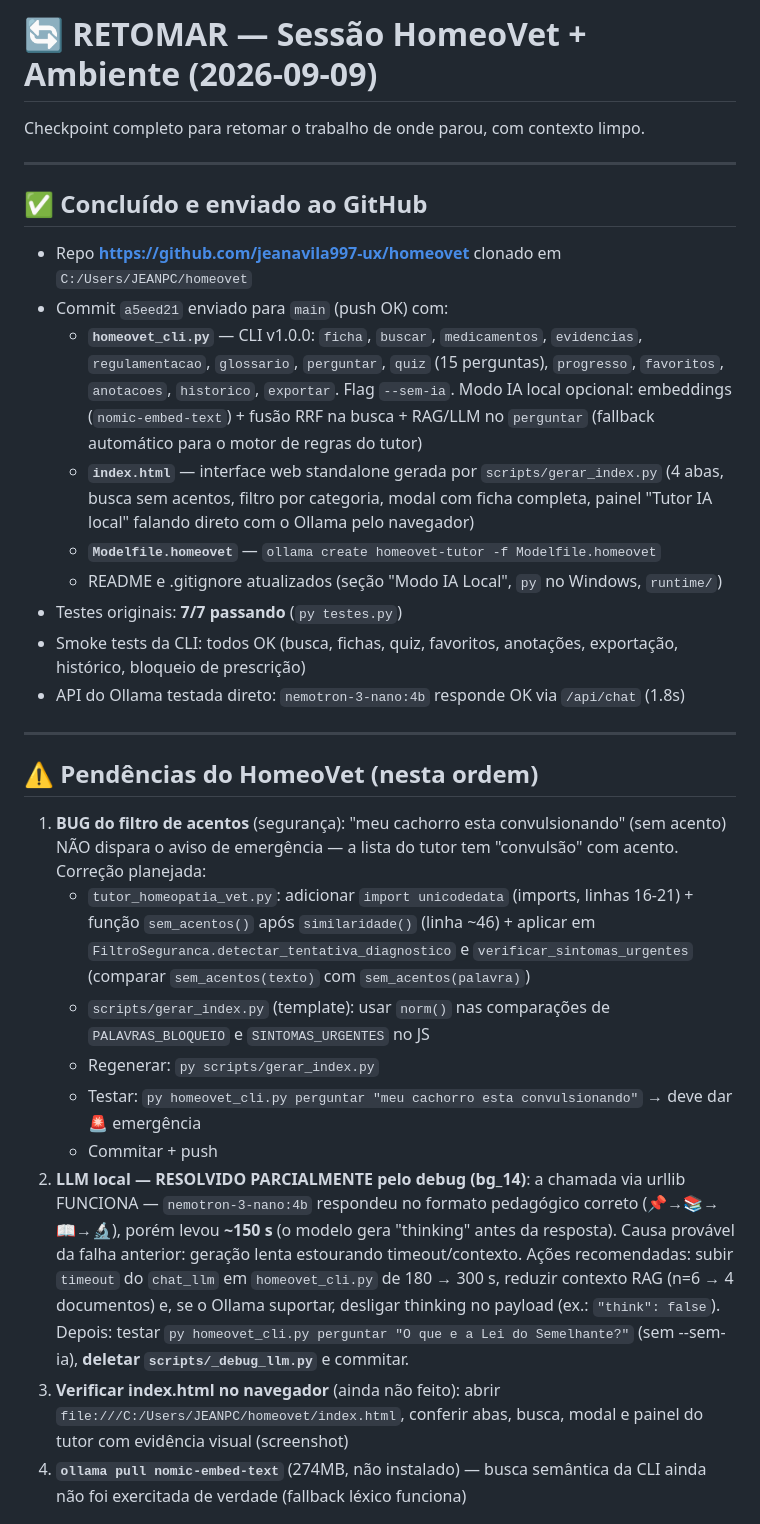
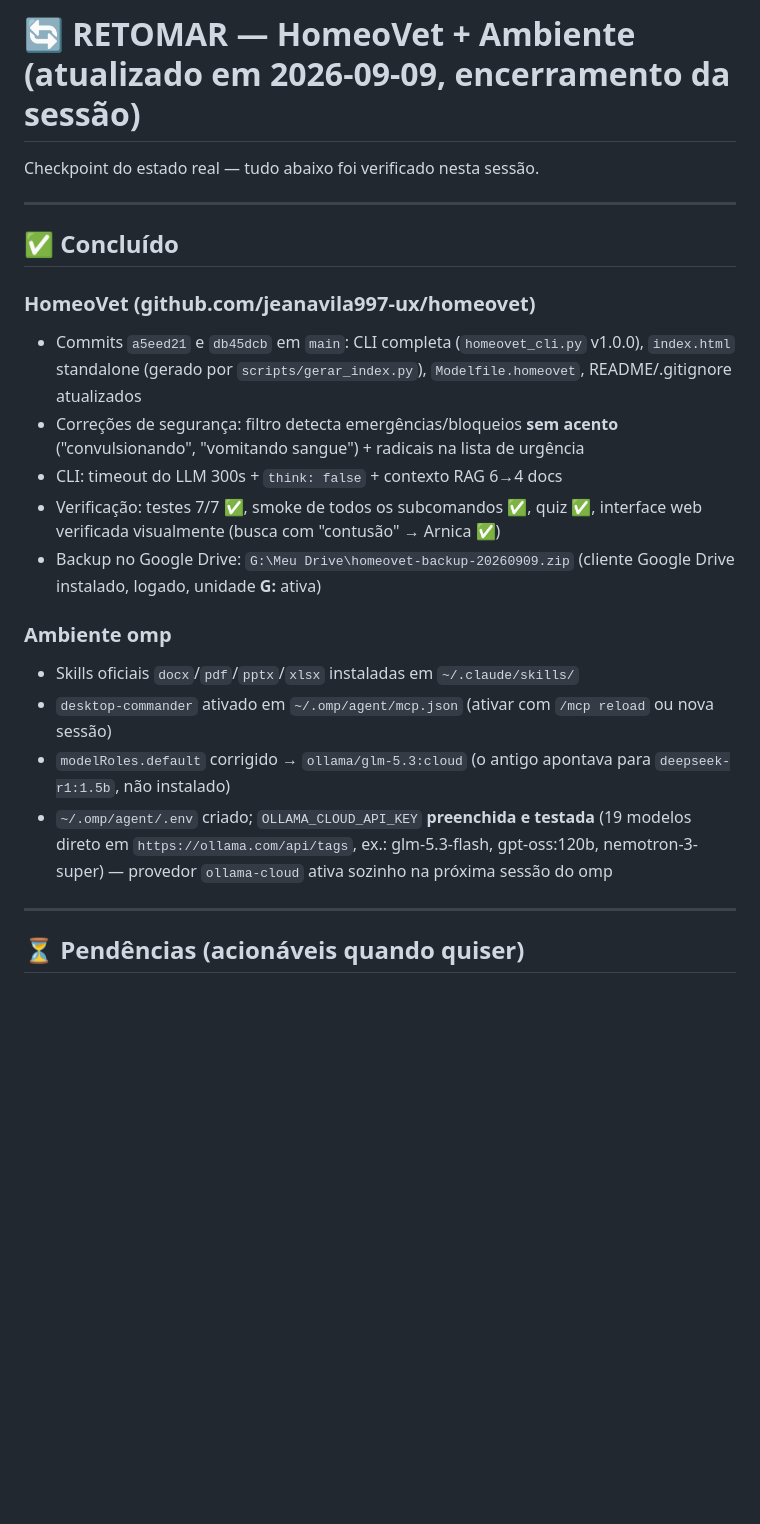
Before and after one commit to jeanavila997-ux/homeovet, a Markdown page: RETOMAR.md, the part around one of its changes. Drawn GitHub-style; blank space fills up the shorter version.

Commit message:
docs: RETOMAR atualizado — pendências resolvidas, restam nomic-embed-text e chaves API

```diff
--- a/RETOMAR.md
+++ b/RETOMAR.md
@@ -1,56 +1,35 @@
-# 🔄 RETOMAR — Sessão HomeoVet + Ambiente (2026-09-09)
+# 🔄 RETOMAR — HomeoVet + Ambiente (atualizado em 2026-09-09, encerramento da sessão)
 
-Checkpoint completo para retomar o trabalho de onde parou, com contexto limpo.
+Checkpoint do estado real — tudo abaixo foi verificado nesta sessão.
 
 ---
 
-## ✅ Concluído e enviado ao GitHub
+## ✅ Concluído
 
-- Repo **https://github.com/jeanavila997-ux/homeovet** clonado em `C:/Users/JEANPC/homeovet`
-- Commit `a5eed21` enviado para `main` (push OK) com:
-  - **`homeovet_cli.py`** — CLI v1.0.0: `ficha`, `buscar`, `medicamentos`, `evidencias`,
-    `regulamentacao`, `glossario`, `perguntar`, `quiz` (15 perguntas), `progresso`,
-    `favoritos`, `anotacoes`, `historico`, `exportar`. Flag `--sem-ia`. Modo IA local
-    opcional: embeddings (`nomic-embed-text`) + fusão RRF na busca + RAG/LLM no
-    `perguntar` (fallback automático para o motor de regras do tutor)
-  - **`index.html`** — interface web standalone gerada por `scripts/gerar_index.py`
-    (4 abas, busca sem acentos, filtro por categoria, modal com ficha completa,
-    painel "Tutor IA local" falando direto com o Ollama pelo navegador)
-  - **`Modelfile.homeovet`** — `ollama create homeovet-tutor -f Modelfile.homeovet`
-  - README e .gitignore atualizados (seção "Modo IA Local", `py` no Windows, `runtime/`)
-- Testes originais: **7/7 passando** (`py testes.py`)
-- Smoke tests da CLI: todos OK (busca, fichas, quiz, favoritos, anotações, exportação,
-  histórico, bloqueio de prescrição)
-- API do Ollama testada direto: `nemotron-3-nano:4b` responde OK via `/api/chat` (1.8s)
+### HomeoVet (github.com/jeanavila997-ux/homeovet)
+- Commits `a5eed21` e `db45dcb` em `main`: CLI completa (`homeovet_cli.py` v1.0.0),
+  `index.html` standalone (gerado por `scripts/gerar_index.py`), `Modelfile.homeovet`,
+  README/.gitignore atualizados
+- Correções de segurança: filtro detecta emergências/bloqueios **sem acento**
+  ("convulsionando", "vomitando sangue") + radicais na lista de urgência
+- CLI: timeout do LLM 300s + `think: false` + contexto RAG 6→4 docs
+- Verificação: testes 7/7 ✅, smoke de todos os subcomandos ✅, quiz ✅,
+  interface web verificada visualmente (busca com "contusão" → Arnica ✅)
+- Backup no Google Drive: `G:\Meu Drive\homeovet-backup-20260909.zip`
+  (cliente Google Drive instalado, logado, unidade **G:** ativa)
+
+### Ambiente omp
+- Skills oficiais `docx`/`pdf`/`pptx`/`xlsx` instaladas em `~/.claude/skills/`
+- `desktop-commander` ativado em `~/.omp/agent/mcp.json`
+  (ativar com `/mcp reload` ou nova sessão)
+- `modelRoles.default` corrigido → `ollama/glm-5.3:cloud`
+  (o antigo apontava para `deepseek-r1:1.5b`, não instalado)
+- `~/.omp/agent/.env` criado; `OLLAMA_CLOUD_API_KEY` **preenchida e testada**
+  (19 modelos direto em `https://ollama.com/api/tags`, ex.: glm-5.3-flash,
+  gpt-oss:120b, nemotron-3-super) — provedor `ollama-cloud` ativa sozinho na
+  próxima sessão do omp
 
 ---
 
-## ⚠️ Pendências do HomeoVet (nesta ordem)
+## ⏳ Pendências (acionáveis quando quiser)
 
-1. **BUG do filtro de acentos** (segurança): "meu cachorro esta convulsionando" (sem
-   acento) NÃO dispara o aviso de emergência — a lista do tutor tem "convulsão" com acento.
-   Correção planejada:
-   - `tutor_homeopatia_vet.py`: adicionar `import unicodedata` (imports, linhas 16-21) +
-     função `sem_acentos()` após `similaridade()` (linha ~46) + aplicar em
-     `FiltroSeguranca.detectar_tentativa_diagnostico` e `verificar_sintomas_urgentes`
-     (comparar `sem_acentos(texto)` com `sem_acentos(palavra)`)
-   - `scripts/gerar_index.py` (template): usar `norm()` nas comparações de
-     `PALAVRAS_BLOQUEIO` e `SINTOMAS_URGENTES` no JS
-   - Regenerar: `py scripts/gerar_index.py`
-   - Testar: `py homeovet_cli.py perguntar "meu cachorro esta convulsionando"` → deve dar 🚨 emergência
-   - Commitar + push
-2. **LLM local — RESOLVIDO PARCIALMENTE pelo debug (bg_14)**: a chamada via urllib
-   FUNCIONA — `nemotron-3-nano:4b` respondeu no formato pedagógico correto
-   (📌→📚→📖→🔬), porém levou **~150 s** (o modelo gera "thinking" antes da resposta).
-   Causa provável da falha anterior: geração lenta estourando timeout/contexto.
-   Ações recomendadas: subir `timeout` do `chat_llm` em `homeovet_cli.py` de 180 → 300 s,
-   reduzir contexto RAG (n=6 → 4 documentos) e, se o Ollama suportar, desligar
-   thinking no payload (ex.: `"think": false`). Depois: testar
-   `py homeovet_cli.py perguntar "O que e a Lei do Semelhante?"` (sem --sem-ia),
-   **deletar `scripts/_debug_llm.py`** e commitar.
-3. **Verificar index.html no navegador** (ainda não feito): abrir
-   `file:///C:/Users/JEANPC/homeovet/index.html`, conferir abas, busca, modal e painel
-   do tutor com evidência visual (screenshot)
-4. **`ollama pull nomic-embed-text`** (274MB, não instalado) — busca semântica da CLI
-   ainda não foi exercitada de verdade (fallback léxico funciona)
-
```
Also changed, not shown: other parts of RETOMAR.md (+22 -32 lines).
